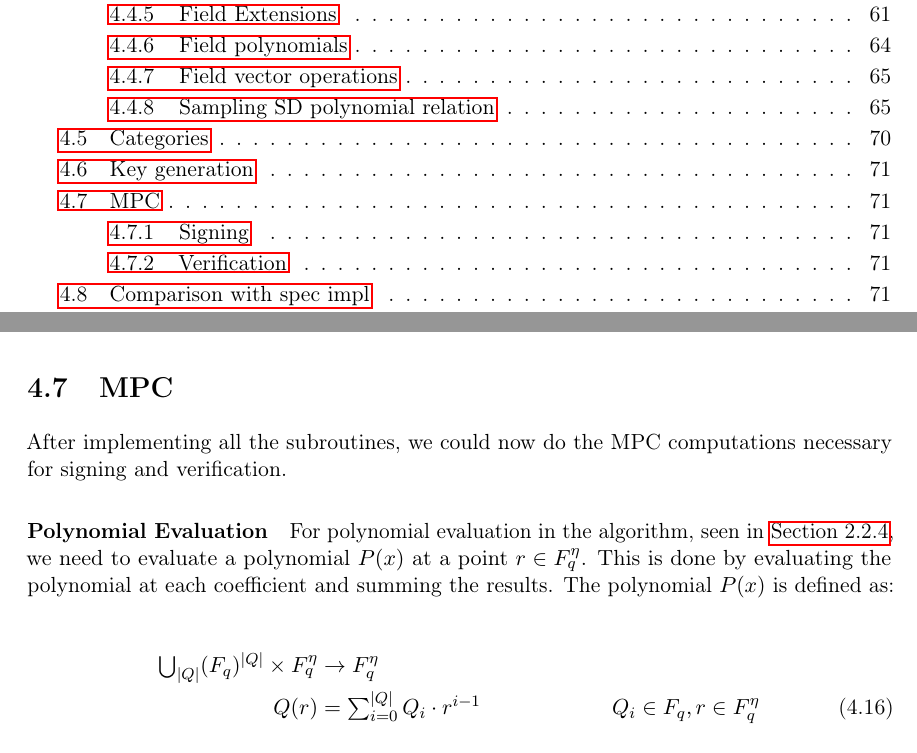
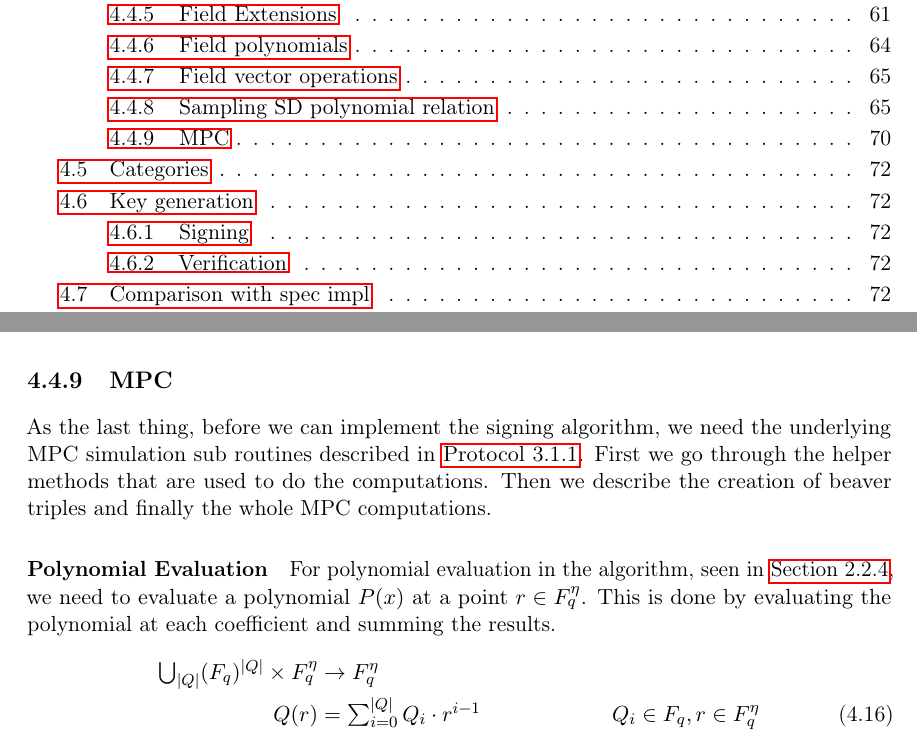
Before and after one commit to Mactherobot/sdith-rust, a LaTeX thesis (project/template.tex): two parts of pages 7 and 79 of 97 before the commit and two parts of pages 7 and 78 of 98 after it, joined at a grey line, cut so that both start at the same text. Compiled offline with pdfLaTeX.

```diff
--- a/project/template.tex
+++ b/project/template.tex
@@ -2694,5 +2694,32 @@
   }
 
   assert_eq!(s_q, p_f);
-
-\end{minted}
+\end{minted}
+
+\subsection{MPC}\label{sub:mpc_algo}
+As the last thing, before we can implement the signing algorithm, we need the underlying MPC simulation sub routines described in \autoref{def:sdith-mpc}.
+First we go through the helper methods that are used to do the computations. Then we describe the creation of beaver triples and finally the whole MPC computations.
+
+\paragraph{Polynomial Evaluation}
+For polynomial evaluation in the algorithm, seen in \autoref{sec:mpc}, we need to evaluate a polynomial $P(x)$ at a point $r \in F_q^\eta$. This is done by evaluating the polynomial at each coefficient and summing the results.
+\begin{align}
+  \textstyle\bigcup_{|Q|}(F_q)^{|Q|} \times F_q^\eta & \rightarrow F_q^\eta                 \nonumber                                                    \\
+  Q(r)                                               & = \textstyle\sum_{i=0}^{|Q|} Q_i \cdot r^{i-1} &  & Q_i \in F_q, r \in F_q^\eta\label{eq:mpcpoly}
+\end{align}
+
+To implement this we utilized our field arithmetic and an array of pre computed powers of the $r$, which we will cover in the section about the challenge generation. \todo{reference the correction section}
+
+\begin{minted}{rust}
+pub fn polynomial_evaluation(poly_d: &[u8], powers_of_r: &[FPoint]) -> FPoint {
+    assert!(powers_of_r.len() >= poly_d.len());
+    let mut sum = FPoint::default();
+    let degree = poly_d.len();
+    for i in 0..degree {
+        // sum += r_j^(i-1) * q_poly_d[i]
+        let mut r_i = powers_of_r[i];
+        gf256_mul_vector_by_scalar(&mut r_i, poly_d[i]);
+        sum = sum.field_add(r_i);
+    }
+    sum
+}
+\end{minted}
@@ -2735,16 +2792,6 @@
 We use the witness to set the public and private key.
 
 
-\section{MPC}\label{sub:mpc_algo}
-After implementing all the subroutines, we could now do the MPC computations necessary for signing and verification.
-
-\paragraph{Polynomial Evaluation}
-For polynomial evaluation in the algorithm, seen in \autoref{sec:mpc}, we need to evaluate a polynomial $P(x)$ at a point $r \in F_q^\eta$. This is done by evaluating the polynomial at each coefficient and summing the results. The polynomial $P(x)$ is defined as:
-
-\begin{align}
-  \textstyle\bigcup_{|Q|}(F_q)^{|Q|} \times F_q^\eta & \rightarrow F_q^\eta                 \nonumber                                                    \\
-  Q(r)                                               & = \textstyle\sum_{i=0}^{|Q|} Q_i \cdot r^{i-1} &  & Q_i \in F_q, r \in F_q^\eta\label{eq:mpcpoly}
-\end{align}
 \subsection{Signing}\label{sub:signing}
 This is basically just a summarization of all the sub protocols, as we have separated out all the logic into different subroutines. But
 
```
Also changed, not shown: project/template.tex (30 more changed lines), 1 other file.
